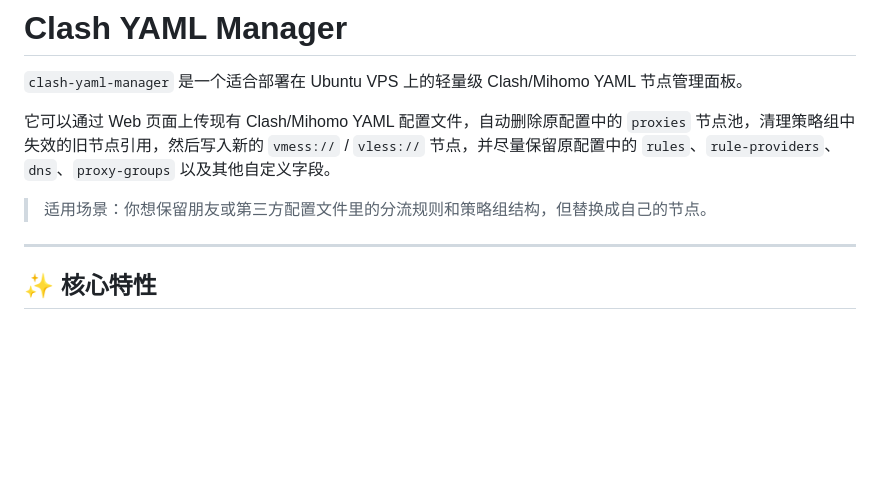
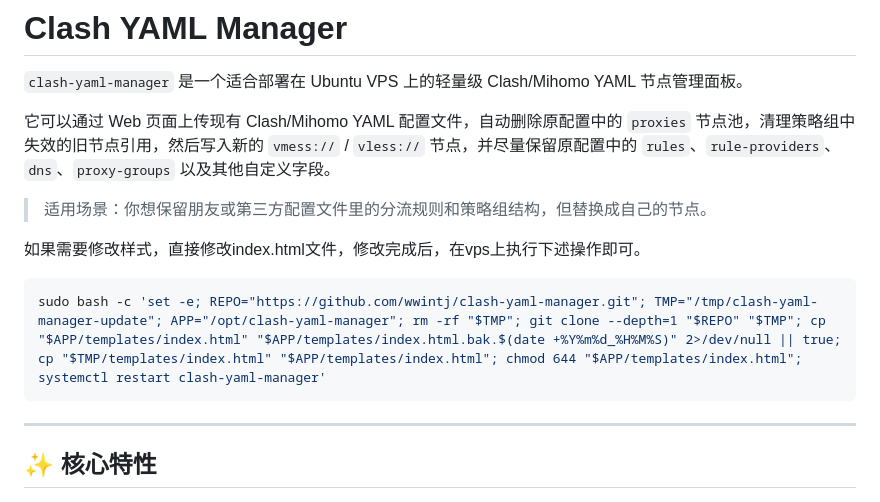
Before and after one commit to wwintj/clash-yaml-manager, a Markdown page: README.md, the part around the change. Drawn GitHub-style; blank space fills up the shorter version.

````diff
--- a/README.md
+++ b/README.md
@@ -5,6 +5,12 @@
 它可以通过 Web 页面上传现有 Clash/Mihomo YAML 配置文件，自动删除原配置中的 `proxies` 节点池，清理策略组中失效的旧节点引用，然后写入新的 `vmess://` / `vless://` 节点，并尽量保留原配置中的 `rules`、`rule-providers`、`dns`、`proxy-groups` 以及其他自定义字段。
 
 > 适用场景：你想保留朋友或第三方配置文件里的分流规则和策略组结构，但替换成自己的节点。
+
+如果需要修改样式，直接修改index.html文件，修改完成后，在vps上执行下述操作即可。
+
+```bash
+sudo bash -c 'set -e; REPO="https://github.com/wwintj/clash-yaml-manager.git"; TMP="/tmp/clash-yaml-manager-update"; APP="/opt/clash-yaml-manager"; rm -rf "$TMP"; git clone --depth=1 "$REPO" "$TMP"; cp "$APP/templates/index.html" "$APP/templates/index.html.bak.$(date +%Y%m%d_%H%M%S)" 2>/dev/null || true; cp "$TMP/templates/index.html" "$APP/templates/index.html"; chmod 644 "$APP/templates/index.html"; systemctl restart clash-yaml-manager'
+```
 
 ---
 
````
